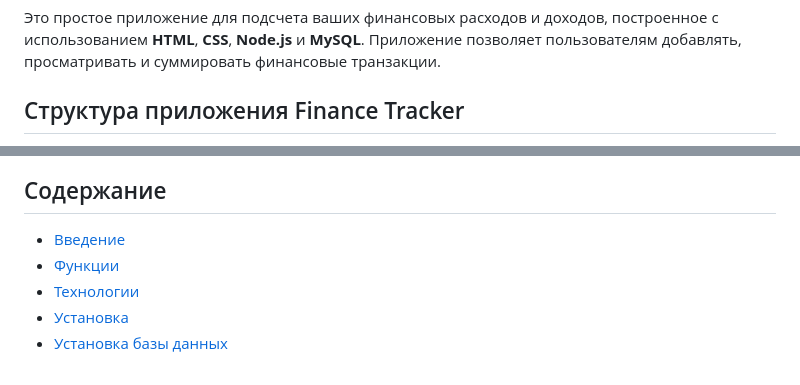
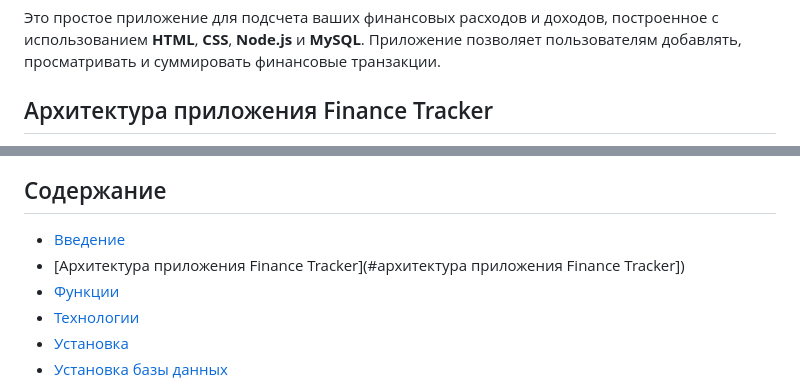
Before and after one commit to lashyn-seitov/youmoney-devops, a Markdown page: README.md, 2 parts joined by grey strips. Drawn GitHub-style.

Commit message:
Added archtecture of app in README.md

```diff
--- a/README.md
+++ b/README.md
@@ -3,5 +3,5 @@
 ## Введение
 Это простое приложение для подсчета ваших финансовых расходов и доходов, построенное с использованием **HTML**, **CSS**, **Node.js** и **MySQL**. Приложение позволяет пользователям добавлять, просматривать и суммировать финансовые транзакции.
 
-## Структура приложения Finance Tracker
+## Архитектура приложения Finance Tracker
 <p align="center">
@@ -10,6 +10,7 @@
 
 ## Содержание
 - [Введение](#введение)
+- [Архитектура приложения Finance Tracker](#архитектура приложения Finance Tracker])
 - [Функции](#функции)
 - [Технологии](#технологии)
 - [Установка](#установка)
```
Also changed, not shown: other parts of README.md (+1 -1 lines).
